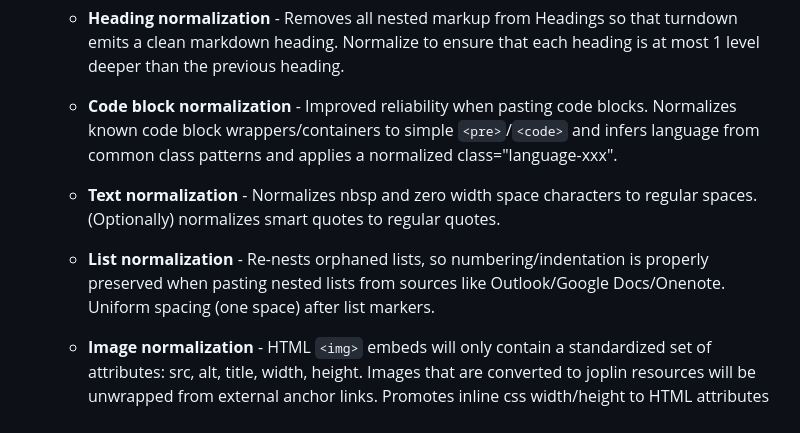
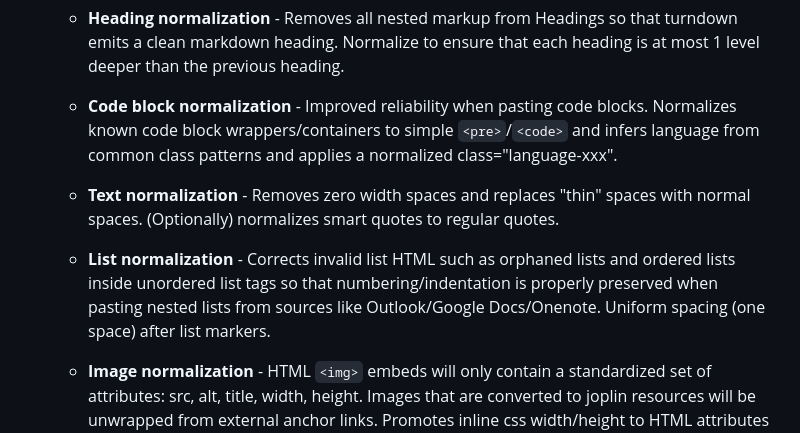
Before and after one commit to bwat47/paste-as-markdown, a Markdown page: README.md, the part around the change. GitHub-like rendering.

```diff
--- a/README.md
+++ b/README.md
@@ -30,9 +30,9 @@ If you don't have HTML formatted text in the clipboard, the plugin will fall bac
 
     - **Code block normalization** - Improved reliability when pasting code blocks. Normalizes known code block wrappers/containers to simple `<pre>`/`<code>` and infers language from common class patterns and applies a normalized class="language-xxx".
 
-    - **Text normalization** - Normalizes nbsp and zero width space characters to regular spaces. (Optionally) normalizes smart quotes to regular quotes.
+    - **Text normalization** - Removes zero width spaces and replaces "thin" spaces with normal spaces. (Optionally) normalizes smart quotes to regular quotes.
 
-    - **List normalization** - Re-nests orphaned lists, so numbering/indentation is properly preserved when pasting nested lists from sources like Outlook/Google Docs/Onenote. Uniform spacing (one space) after list markers.
+    - **List normalization** - Corrects invalid list HTML such as orphaned lists and ordered lists inside unordered list tags so that numbering/indentation is properly preserved when pasting nested lists from sources like Outlook/Google Docs/Onenote. Uniform spacing (one space) after list markers.
 
     - **Image normalization** - HTML `<img>` embeds will only contain a standardized set of attributes: src, alt, title, width, height. Images that are converted to joplin resources will be unwrapped from external anchor links. Promotes inline css width/height to HTML attributes so that image sizes are maintained through turndown conversion.
 
```
